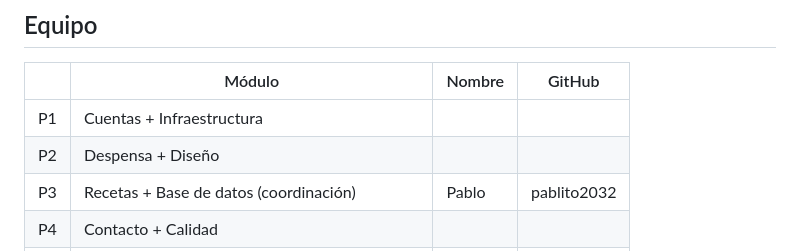
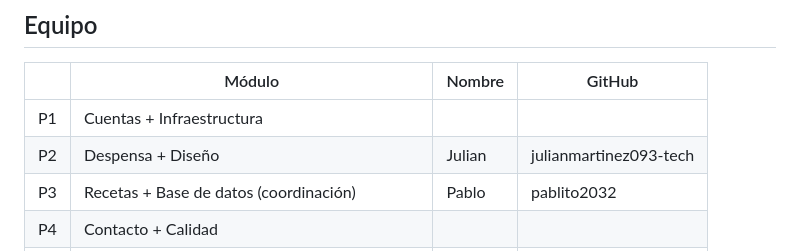
Before and after one commit to alacena-utn/alacena, a Markdown page: README.md, the part around the change. Drawn GitHub-style.

Commit message:
docs: completo mi fila del equipo (P2) (#21)

```diff
--- a/README.md
+++ b/README.md
@@ -83,7 +83,7 @@ docker compose exec web composer install
 | | Módulo | Nombre | GitHub |
 |---|---|---|---|
 | P1 | Cuentas + Infraestructura | | |
-| P2 | Despensa + Diseño | | |
+| P2 | Despensa + Diseño | Julian | julianmartinez093-tech |
 | P3 | Recetas + Base de datos (coordinación) | Pablo | pablito2032 |
 | P4 | Contacto + Calidad | | |
 | P5 | Administración: ABM de usuarios e ingredientes | | |
```
